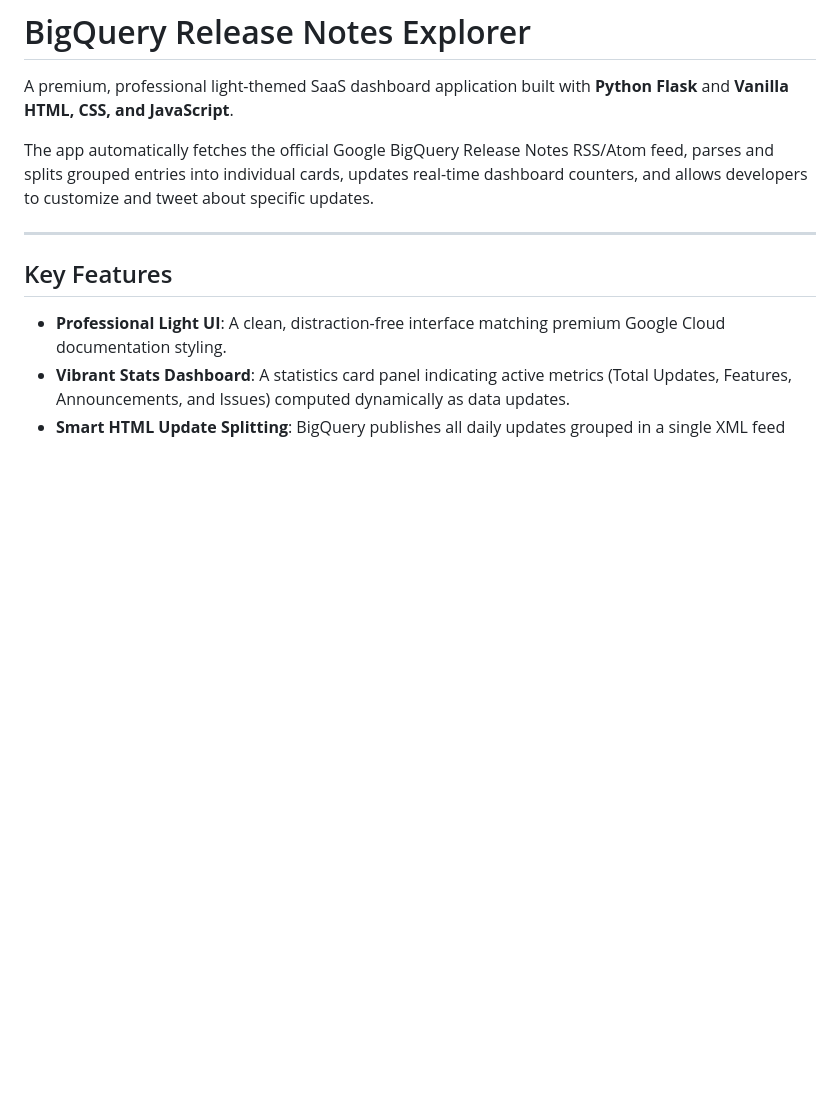
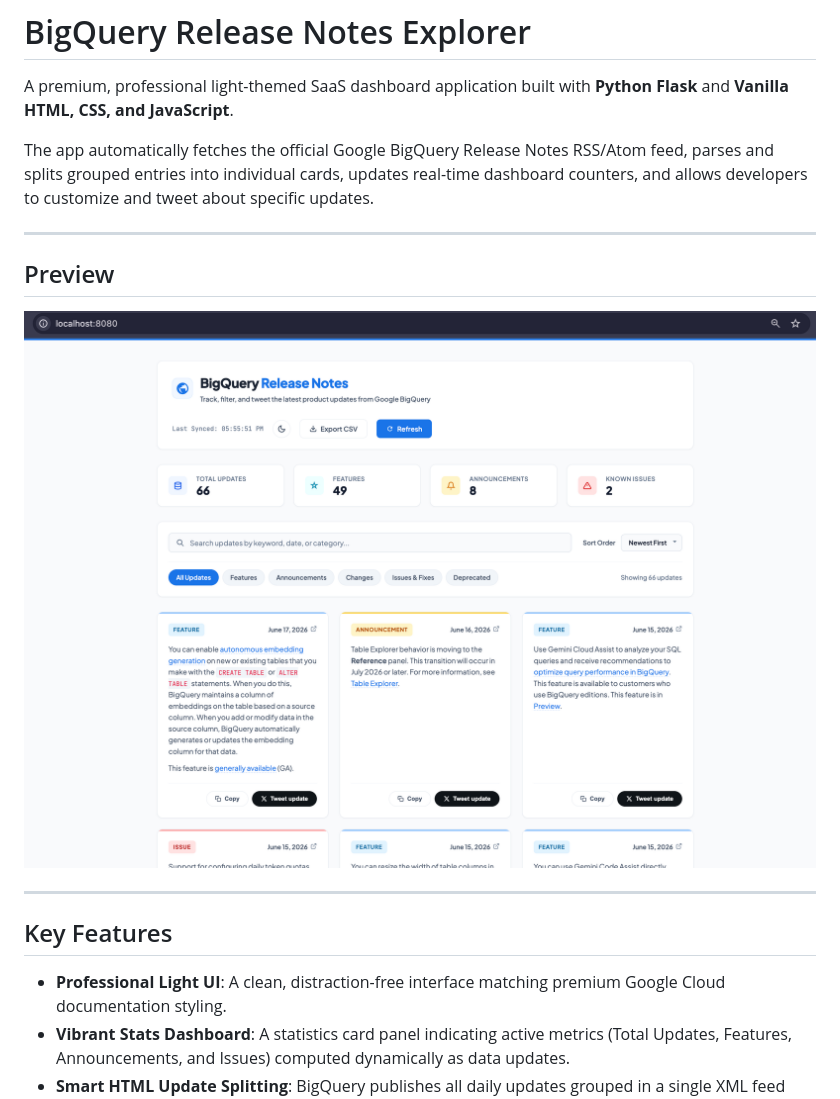
Before and after one commit to KanikaMamgai09/kanika-bigquery-release-notes-app, a Markdown page: README.md, the part around the change. Drawn GitHub-style; pictures changed too: docs/screenshot.png (added); blank space fills up the shorter version.

Commit message:
docs: add application screenshot preview to README

```diff
--- a/README.md
+++ b/README.md
@@ -3,6 +3,12 @@
 A premium, professional light-themed SaaS dashboard application built with **Python Flask** and **Vanilla HTML, CSS, and JavaScript**.
 
 The app automatically fetches the official Google BigQuery Release Notes RSS/Atom feed, parses and splits grouped entries into individual cards, updates real-time dashboard counters, and allows developers to customize and tweet about specific updates.
+
+---
+
+## Preview
+
+![BigQuery Release Notes Explorer Dashboard](docs/screenshot.png)
 
 ---
 
```
